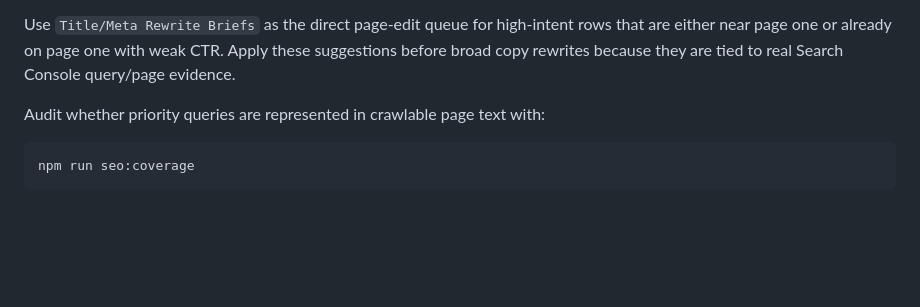
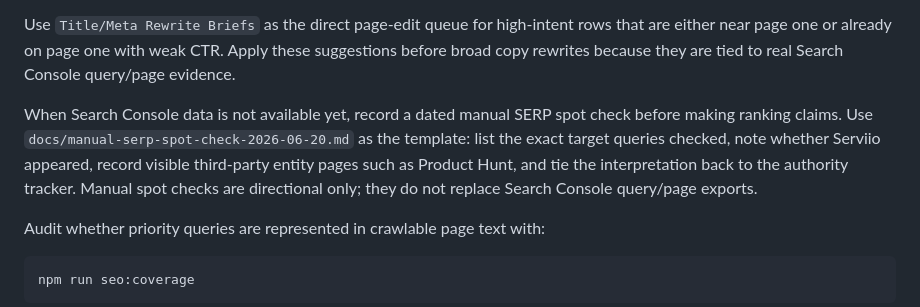
Before and after one commit to kevinliujunyang/serviio-website, a Markdown page: docs/google-search-console-scorecard.md, the part around the change. GitHub-like rendering; blank space fills up the shorter version.

Commit message:
Record manual SERP spot check

```diff
--- a/docs/google-search-console-scorecard.md
+++ b/docs/google-search-console-scorecard.md
@@ -67,6 +67,8 @@ Start with `Buyer-Intent Action Queue` before generic SEO cleanups. It scores qu
 Use `POS-Specific Query Opportunities` to improve pages and outreach anchors for 39 Miles, Square, Toast, Clover, MenuSifu, Chowbus, and Mealkeyway searches. These rows may have lower volume, but they are closer to the POS-ready buyer profile.
 
 Use `Title/Meta Rewrite Briefs` as the direct page-edit queue for high-intent rows that are either near page one or already on page one with weak CTR. Apply these suggestions before broad copy rewrites because they are tied to real Search Console query/page evidence.
+
+When Search Console data is not available yet, record a dated manual SERP spot check before making ranking claims. Use `docs/manual-serp-spot-check-2026-06-20.md` as the template: list the exact target queries checked, note whether Serviio appeared, record visible third-party entity pages such as Product Hunt, and tie the interpretation back to the authority tracker. Manual spot checks are directional only; they do not replace Search Console query/page exports.
 
 Audit whether priority queries are represented in crawlable page text with:
 
```
Also changed, not shown: docs/manual-serp-spot-check-2026-06-20.md (added, +50 -0 lines).
